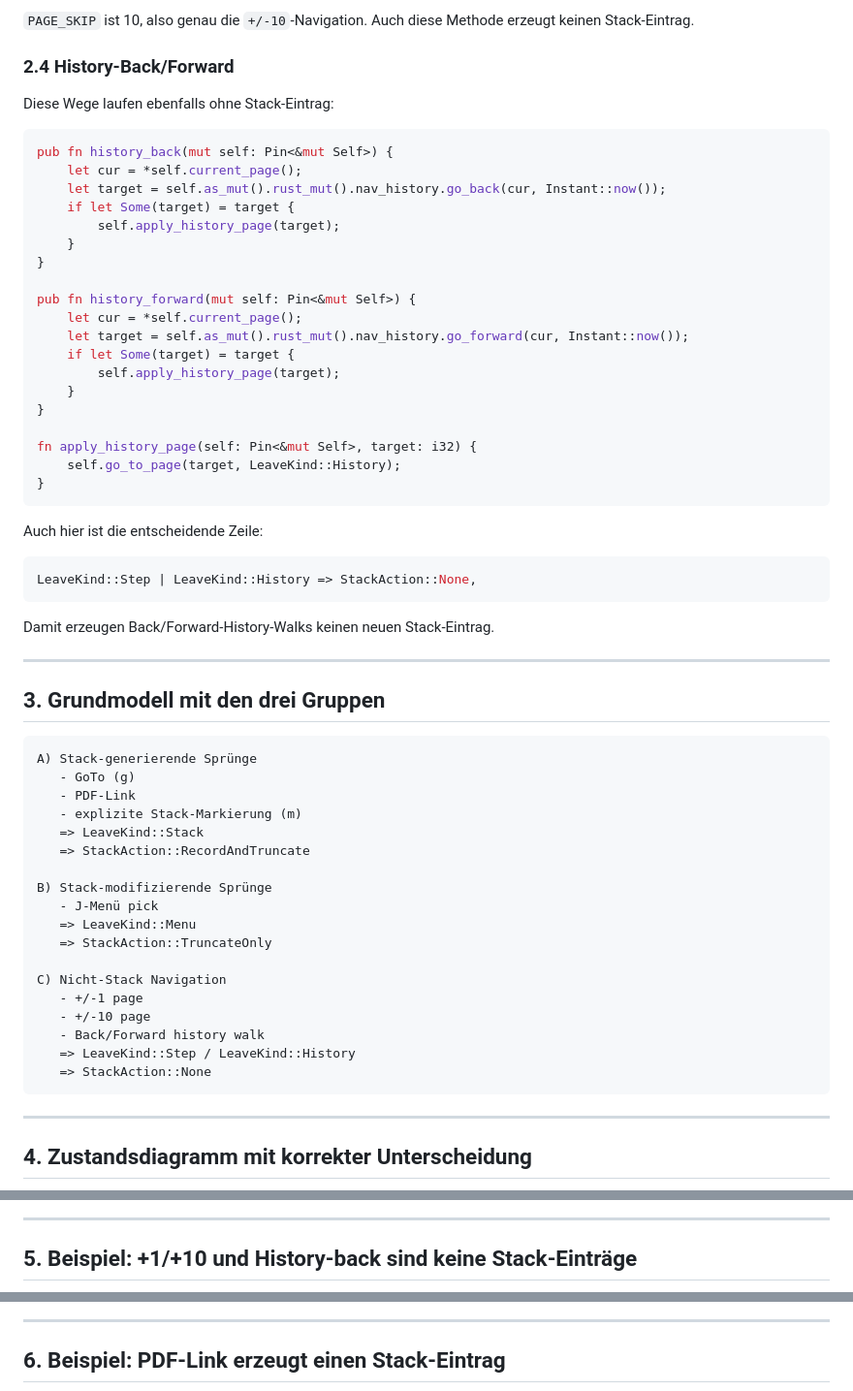
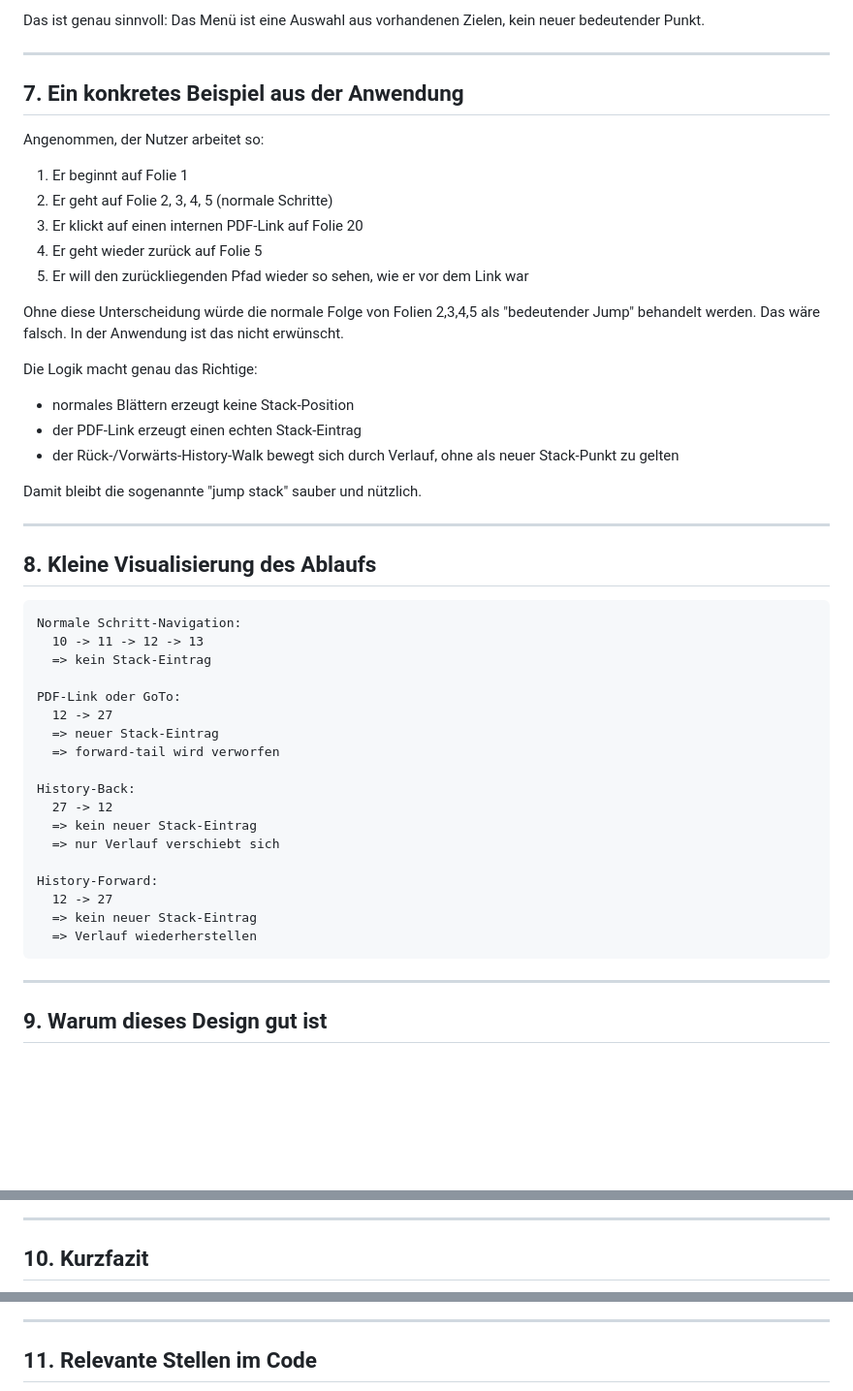
Before and after one commit to tedeler/pdfpc_qt6, a Markdown page: docs/nav-history-visualization.md, 3 parts joined by grey strips. Shown at 97% size. Drawn GitHub-style; blank space fills up the shorter version.

Commit message:
Rewrite the history documentation in plain language for non-Rust developers and explain the real application behavior

````diff
--- a/docs/nav-history-visualization.md
+++ b/docs/nav-history-visualization.md
@@ -123,65 +228,53 @@ fn nav_key_delta(key: i32, shift: bool) -> Option<i32> {
-`PAGE_SKIP` ist 10, also genau die `+/-10`-Navigation. Auch diese Methode erzeugt keinen Stack-Eintrag.
-
-### 2.4 History-Back/Forward
-
-Diese Wege laufen ebenfalls ohne Stack-Eintrag:
-
-```rust
-pub fn history_back(mut self: Pin<&mut Self>) {
-    let cur = *self.current_page();
-    let target = self.as_mut().rust_mut().nav_history.go_back(cur, Instant::now());
-    if let Some(target) = target {
-        self.apply_history_page(target);
-    }
-}
-
-pub fn history_forward(mut self: Pin<&mut Self>) {
-    let cur = *self.current_page();
-    let target = self.as_mut().rust_mut().nav_history.go_forward(cur, Instant::now());
-    if let Some(target) = target {
-        self.apply_history_page(target);
-    }
-}
-
-fn apply_history_page(self: Pin<&mut Self>, target: i32) {
-    self.go_to_page(target, LeaveKind::History);
-}
-```
-
-Auch hier ist die entscheidende Zeile:
-
-```rust
-LeaveKind::Step | LeaveKind::History => StackAction::None,
-```
-
-Damit erzeugen Back/Forward-History-Walks keinen neuen Stack-Eintrag.
+Das ist genau sinnvoll: Das Menü ist eine Auswahl aus vorhandenen Zielen, kein neuer bedeutender Punkt.
 
 ---
 
-## 3. Grundmodell mit den drei Gruppen
+## 7. Ein konkretes Beispiel aus der Anwendung
+
+Angenommen, der Nutzer arbeitet so:
+
+1. Er beginnt auf Folie 1
+2. Er geht auf Folie 2, 3, 4, 5 (normale Schritte)
+3. Er klickt auf einen internen PDF-Link auf Folie 20
+4. Er geht wieder zurück auf Folie 5
+5. Er will den zurückliegenden Pfad wieder so sehen, wie er vor dem Link war
+
+Ohne diese Unterscheidung würde die normale Folge von Folien 2,3,4,5 als "bedeutender Jump" behandelt werden. Das wäre falsch. In der Anwendung ist das nicht erwünscht.
+
+Die Logik macht genau das Richtige:
+
+- normales Blättern erzeugt keine Stack-Position
+- der PDF-Link erzeugt einen echten Stack-Eintrag
+- der Rück-/Vorwärts-History-Walk bewegt sich durch Verlauf, ohne als neuer Stack-Punkt zu gelten
+
+Damit bleibt die sogenannte "jump stack" sauber und nützlich.
+
+---
+
+## 8. Kleine Visualisierung des Ablaufs
 
 ```text
-A) Stack-generierende Sprünge
-   - GoTo (g)
-   - PDF-Link
-   - explizite Stack-Markierung (m)
-   => LeaveKind::Stack
-   => StackAction::RecordAndTruncate
+Normale Schritt-Navigation:
+  10 -> 11 -> 12 -> 13
+  => kein Stack-Eintrag
 
-B) Stack-modifizierende Sprünge
-   - J-Menü pick
-   => LeaveKind::Menu
-   => StackAction::TruncateOnly
+PDF-Link oder GoTo:
+  12 -> 27
+  => neuer Stack-Eintrag
+  => forward-tail wird verworfen
 
-C) Nicht-Stack Navigation
-   - +/-1 page
-   - +/-10 page
-   - Back/Forward history walk
-   => LeaveKind::Step / LeaveKind::History
-   => StackAction::None
+History-Back:
+  27 -> 12
+  => kein neuer Stack-Eintrag
+  => nur Verlauf verschiebt sich
+
+History-Forward:
+  12 -> 27
+  => kein neuer Stack-Eintrag
+  => Verlauf wiederherstellen
 ```
 
 ---
 
-## 4. Zustandsdiagramm mit korrekter Unterscheidung
+## 9. Warum dieses Design gut ist
 
@@ -206,5 +293,5 @@ flowchart LR
 
 ---
 
-## 5. Beispiel: +1/+10 und History-back sind keine Stack-Einträge
+## 10. Kurzfazit
 
@@ -227,5 +307,5 @@ sequenceDiagram
 
 ---
 
-## 6. Beispiel: PDF-Link erzeugt einen Stack-Eintrag
+## 11. Relevante Stellen im Code
 
````
Also changed, not shown: other parts of docs/nav-history-visualization.md (+211 -160 lines).
